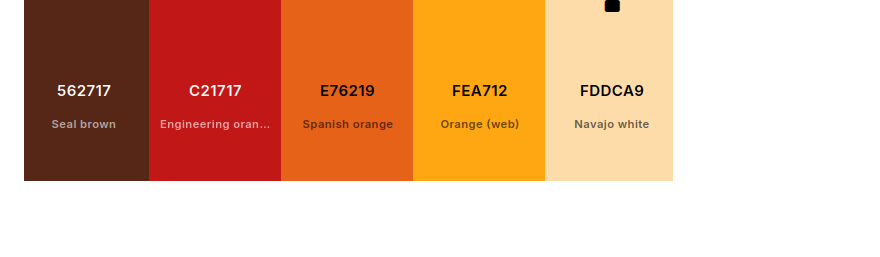
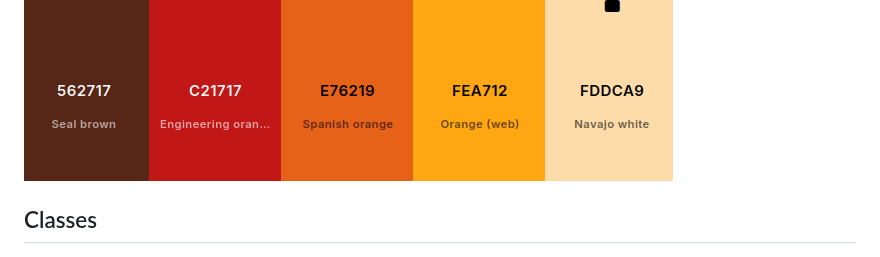
Before and after one commit to msu-denver/thecoolestteam, a Markdown page: README - COOL MOVIES.md, the part around the change. Rendered like a GitHub page; blank space fills up the shorter version.

```diff
--- a/README - COOL MOVIES.md
+++ b/README - COOL MOVIES.md
@@ -19,6 +19,8 @@ earth_fire
 highway
 
 ![pics/colors/highway.png](pics/colors/highway.png)
+
+## Classes
 
 ![pics/class.png](pics/class.png)
 
```
